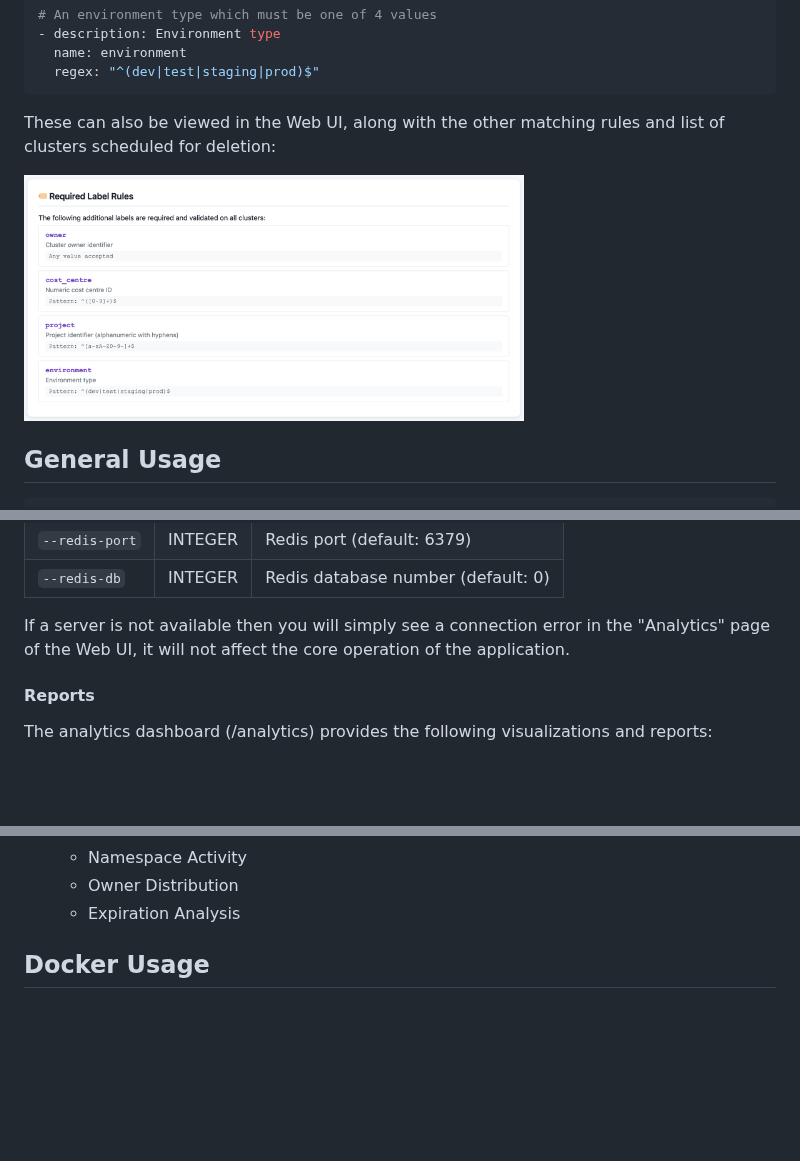
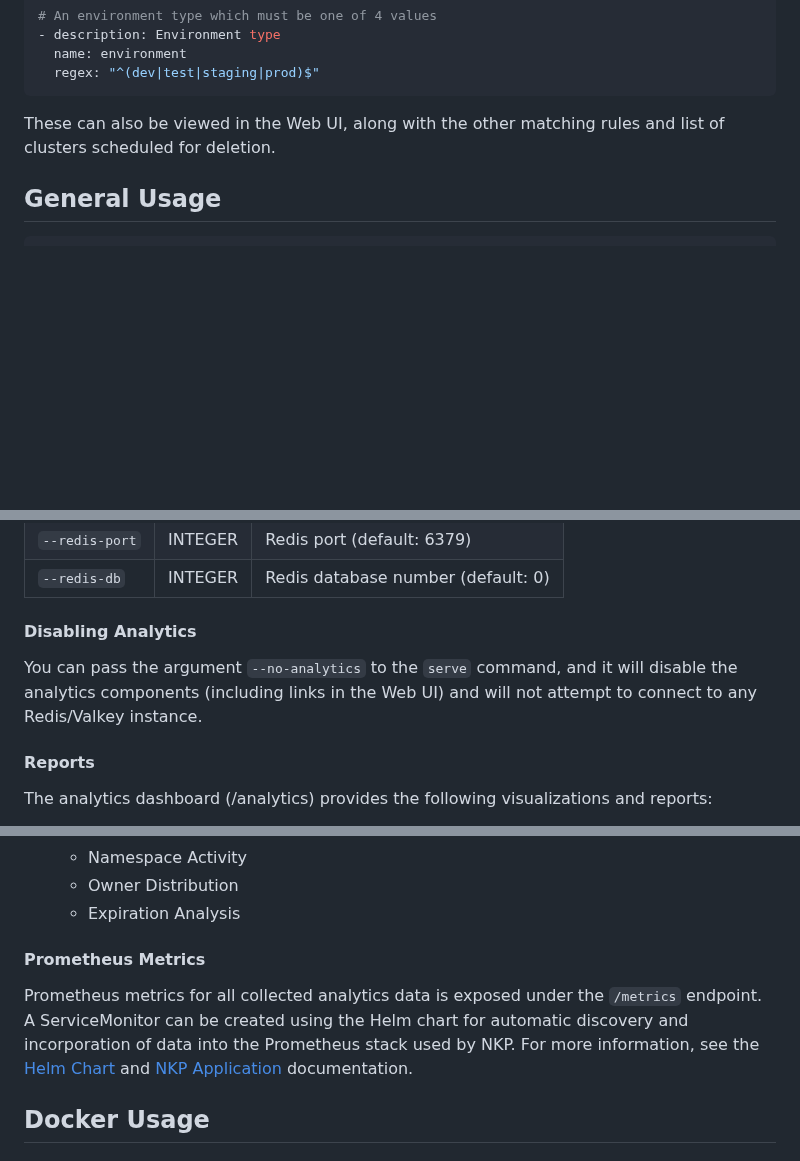
Before and after one commit to markround/nkp-cluster-cleaner, a Markdown page: README.md, 3 parts joined by grey strips. GitHub-like rendering; blank space fills up the shorter version.

````diff
--- a/README.md
+++ b/README.md
@@ -81,10 +81,7 @@ extra_labels:
   regex: "^(dev|test|staging|prod)$"
 ```
 
-These can also be viewed in the Web UI, along with the other matching rules and list of clusters scheduled for deletion:
-
-<img src="/docs/labels.png" width="500">
-
+These can also be viewed in the Web UI, along with the other matching rules and list of clusters scheduled for deletion.
 
 ## General Usage
 ```
@@ -152,7 +150,9 @@ If you want to make use of the analytics service, you must provide connection de
 |`--redis-port` | INTEGER  | Redis port (default: 6379)  |
 |`--redis-db`   | INTEGER  | Redis database number (default: 0) |
 
-If a server is not available then you will simply see a connection error in the "Analytics" page of the Web UI, it will not affect the core operation of the application.
+#### Disabling Analytics
+
+You can pass the argument `--no-analytics` to the `serve` command, and it will disable the analytics components (including links in the Web UI) and will not attempt to connect to any Redis/Valkey instance.
 
 #### Reports
 The analytics dashboard (/analytics) provides the following visualizations and reports:
@@ -170,6 +170,9 @@ The analytics dashboard (/analytics) provides the following visualizations and r
   - Namespace Activity
   - Owner Distribution
   - Expiration Analysis
+
+#### Prometheus Metrics
+Prometheus metrics for all collected analytics data is exposed under the `/metrics` endpoint. A ServiceMonitor can be created using the Helm chart for automatic discovery and incorporation of data into the Prometheus stack used by NKP. For more information, see the [Helm Chart](./charts/nkp-cluster-cleaner/README.md) and [NKP Application](./docs/nkp.md) documentation.
 
 ## Docker Usage
 ### Tags
````
Also changed, not shown: other parts of README.md (+1 -0 lines).
